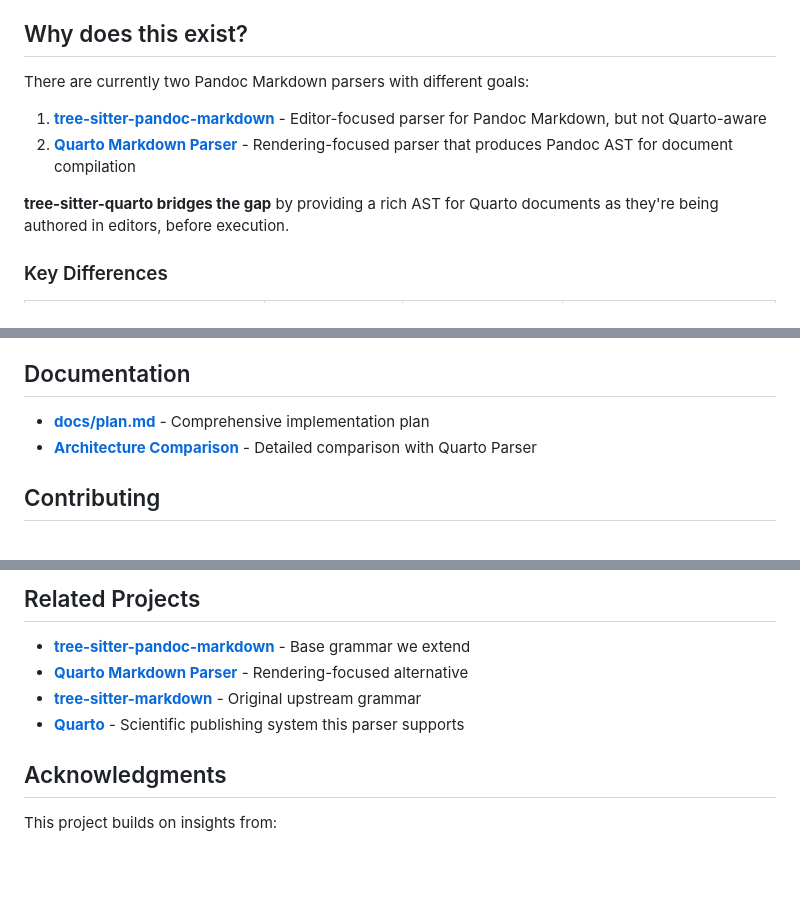
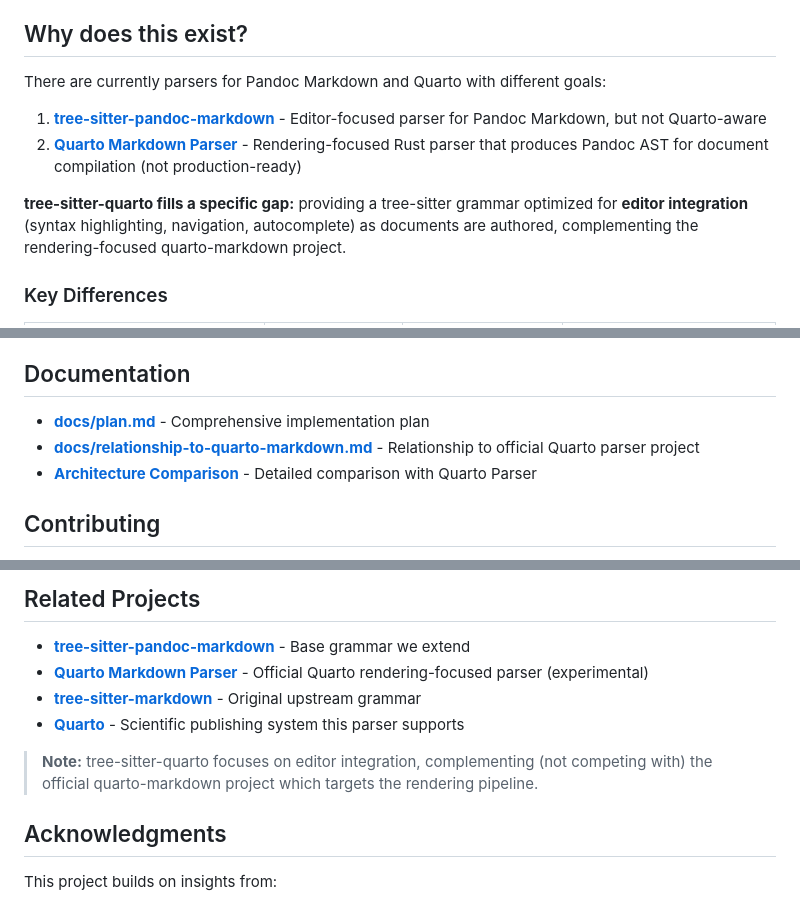
Before and after one commit to ck37/tree-sitter-quarto, a Markdown page: README.md, 3 parts joined by grey strips. Rendered like a GitHub page; blank space fills up the shorter version.

```diff
--- a/README.md
+++ b/README.md
@@ -17,12 +17,12 @@ A [tree-sitter](https://tree-sitter.github.io/) parser that provides rich syntax
 
 ## Why does this exist?
 
-There are currently two Pandoc Markdown parsers with different goals:
+There are currently parsers for Pandoc Markdown and Quarto with different goals:
 
 1. **[tree-sitter-pandoc-markdown](https://github.com/ck37/tree-sitter-pandoc-markdown)** - Editor-focused parser for Pandoc Markdown, but not Quarto-aware
-2. **[Quarto Markdown Parser](https://github.com/quarto-dev/quarto-markdown)** - Rendering-focused parser that produces Pandoc AST for document compilation
+2. **[Quarto Markdown Parser](https://github.com/quarto-dev/quarto-markdown)** - Rendering-focused Rust parser that produces Pandoc AST for document compilation (not production-ready)
 
-**tree-sitter-quarto bridges the gap** by providing a rich AST for Quarto documents as they're being authored in editors, before execution.
+**tree-sitter-quarto fills a specific gap:** providing a tree-sitter grammar optimized for **editor integration** (syntax highlighting, navigation, autocomplete) as documents are authored, complementing the rendering-focused quarto-markdown project.
 
 ### Key Differences
 
@@ -160,6 +160,7 @@ tree-sitter-markdown
 ## Documentation
 
 - **[docs/plan.md](./docs/plan.md)** - Comprehensive implementation plan
+- **[docs/relationship-to-quarto-markdown.md](./docs/relationship-to-quarto-markdown.md)** - Relationship to official Quarto parser project
 - **[Architecture Comparison](../tree-sitter-pandoc-markdown/docs/quarto-parser-comparison.md)** - Detailed comparison with Quarto Parser
 
 ## Contributing
@@ -179,9 +180,11 @@ MIT License (to be confirmed)
 ## Related Projects
 
 - **[tree-sitter-pandoc-markdown](https://github.com/ck37/tree-sitter-pandoc-markdown)** - Base grammar we extend
-- **[Quarto Markdown Parser](https://github.com/quarto-dev/quarto-markdown)** - Rendering-focused alternative
+- **[Quarto Markdown Parser](https://github.com/quarto-dev/quarto-markdown)** - Official Quarto rendering-focused parser (experimental)
 - **[tree-sitter-markdown](https://github.com/tree-sitter-grammars/tree-sitter-markdown)** - Original upstream grammar
 - **[Quarto](https://quarto.org/)** - Scientific publishing system this parser supports
+
+> **Note:** tree-sitter-quarto focuses on editor integration, complementing (not competing with) the official quarto-markdown project which targets the rendering pipeline.
 
 ## Acknowledgments
 
```
Also changed, not shown: docs/relationship-to-quarto-markdown.md (added, +119 -0 lines).
